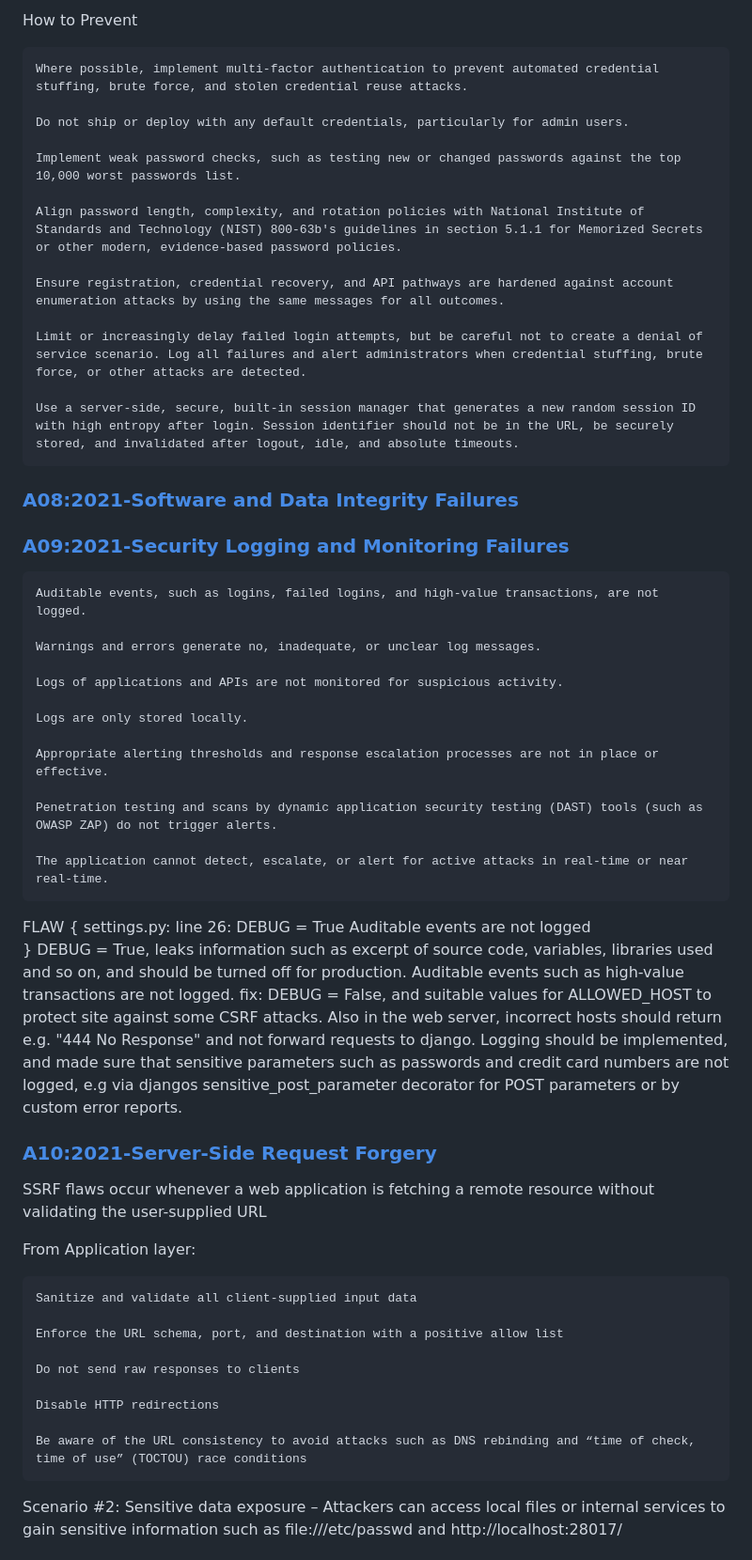
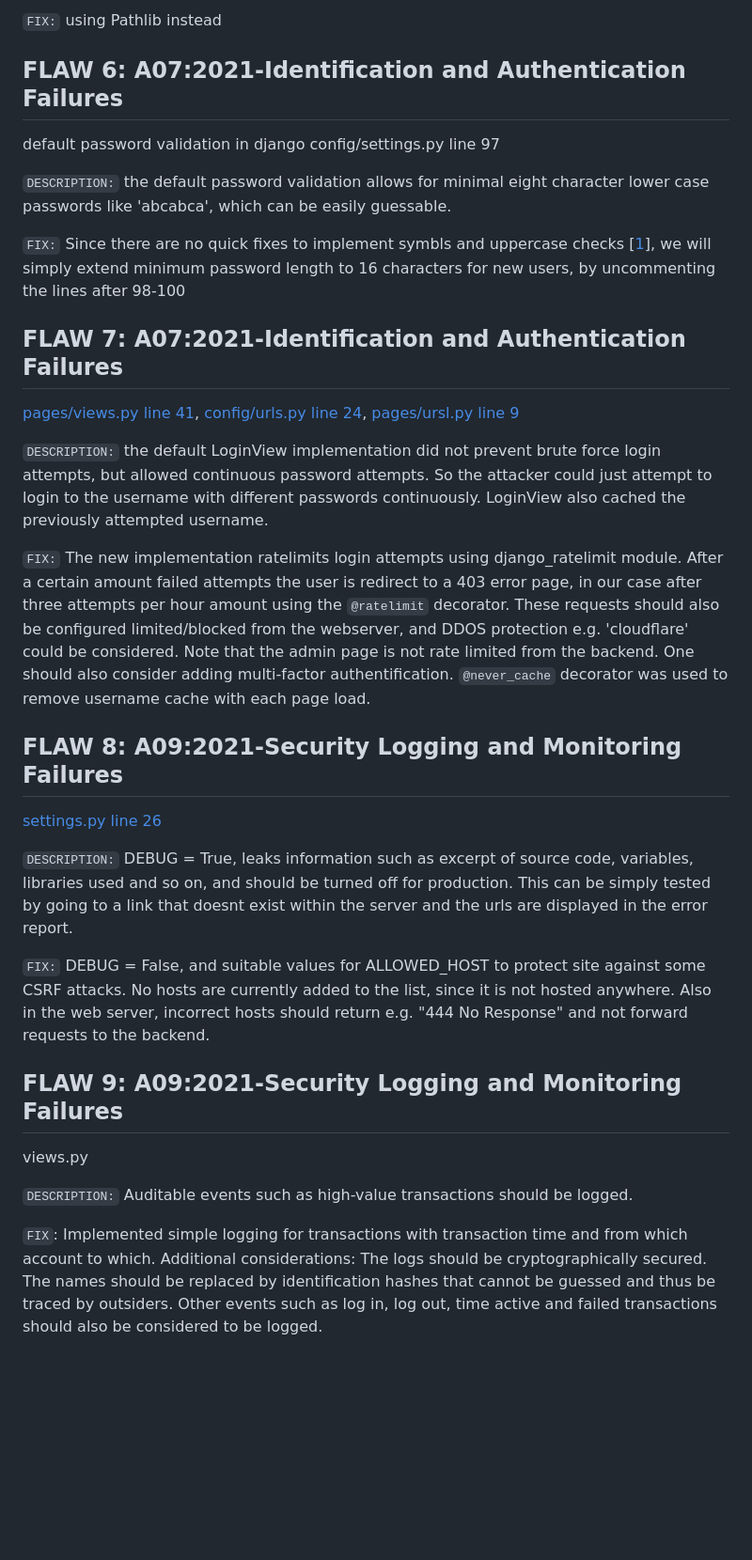
Before and after one commit to neoh-uni/cyber-security-base-project1, a Markdown page: README.md, the part around one of its changes. Shown at 94% size. Drawn GitHub-style; blank space fills up the shorter version.

```diff
--- a/README.md
+++ b/README.md
@@ -129,61 +76,42 @@ Confirmation of the user's identity, authentication, and session management is c
-How to Prevent
-
-    Where possible, implement multi-factor authentication to prevent automated credential stuffing, brute force, and stolen credential reuse attacks.
-
-    Do not ship or deploy with any default credentials, particularly for admin users.
-
-    Implement weak password checks, such as testing new or changed passwords against the top 10,000 worst passwords list.
-
-    Align password length, complexity, and rotation policies with National Institute of Standards and Technology (NIST) 800-63b's guidelines in section 5.1.1 for Memorized Secrets or other modern, evidence-based password policies.
-
-    Ensure registration, credential recovery, and API pathways are hardened against account enumeration attacks by using the same messages for all outcomes.
-
-    Limit or increasingly delay failed login attempts, but be careful not to create a denial of service scenario. Log all failures and alert administrators when credential stuffing, brute force, or other attacks are detected.
-
-    Use a server-side, secure, built-in session manager that generates a new random session ID with high entropy after login. Session identifier should not be in the URL, be securely stored, and invalidated after logout, idle, and absolute timeouts.
-
-### [A08:2021-Software and Data Integrity Failures](https://owasp.org/Top10/A08_2021-Software_and_Data_Integrity_Failures/)
-### [A09:2021-Security Logging and Monitoring Failures](https://owasp.org/Top10/A09_2021-Security_Logging_and_Monitoring_Failures/)
+`FIX:` using Pathlib instead
 
 
-    Auditable events, such as logins, failed logins, and high-value transactions, are not logged.
-
-    Warnings and errors generate no, inadequate, or unclear log messages.
-
-    Logs of applications and APIs are not monitored for suspicious activity.
-
-    Logs are only stored locally.
-
-    Appropriate alerting thresholds and response escalation processes are not in place or effective.
-
-    Penetration testing and scans by dynamic application security testing (DAST) tools (such as OWASP ZAP) do not trigger alerts.
-
-    The application cannot detect, escalate, or alert for active attacks in real-time or near real-time.
-
-FLAW {
-settings.py:
-            line 26: DEBUG = True
-Auditable events are not logged
-}
-DEBUG = True, leaks information such as excerpt of source code, variables, libraries used and so on, and should be turned off for production.
-Auditable events such as high-value transactions are not logged.
-fix: DEBUG = False, and suitable values for ALLOWED_HOST to protect site against some CSRF attacks. Also in the web server, incorrect hosts should return e.g. "444 No Response" and not forward requests to django.
-Logging should be implemented, and made sure that sensitive parameters such as passwords and credit card numbers are not logged, e.g via djangos sensitive_post_parameter decorator for POST parameters or by custom error reports.
-
-### [A10:2021-Server-Side Request Forgery](https://owasp.org/Top10/A10_2021-Server-Side_Request_Forgery_%28SSRF%29/)
-SSRF flaws occur whenever a web application is fetching a remote resource without validating the user-supplied URL
-
-From Application layer:
-
-    Sanitize and validate all client-supplied input data
-
-    Enforce the URL schema, port, and destination with a positive allow list
-
-    Do not send raw responses to clients
-
-    Disable HTTP redirections
-
-    Be aware of the URL consistency to avoid attacks such as DNS rebinding and “time of check, time of use” (TOCTOU) race conditions
+## FLAW 6: A07:2021-Identification and Authentication Failures
+default password validation in django
+config/settings.py line 97
 
 
-Scenario #2: Sensitive data exposure – Attackers can access local files or internal services to gain sensitive information such as file:///etc/passwd and http://localhost:28017/
+`DESCRIPTION:` the default password validation allows for minimal eight character lower case passwords like 'abcabca', which can be easily guessable.
+
+`FIX:` Since there are no quick fixes to implement symbls and uppercase checks [[1](https://docs.djangoproject.com/en/2.0/_modules/django/contrib/auth/password_validation/)], we will simply extend minimum password length to 16 characters for new users, by uncommenting the lines after 98-100
+
+
+## FLAW 7: A07:2021-Identification and Authentication Failures
+[pages/views.py line 41](),
+[config/urls.py line 24](),
+[pages/ursl.py line 9]()
+
+
+`DESCRIPTION:` the default LoginView implementation did not prevent brute force login attempts, but allowed continuous password attempts. So the attacker could just attempt to login to the username with different passwords continuously. LoginView also cached the previously attempted username.
+
+`FIX:` The new implementation ratelimits login attempts using django_ratelimit module. After a certain amount failed attempts the user is redirect to a 403 error page, in our case after three attempts per hour amount using the `@ratelimit` decorator. These requests should also be configured limited/blocked from the webserver, and DDOS protection e.g. 'cloudflare' could be considered. Note that the admin page is not rate limited from the backend. One should also consider adding multi-factor authentification.
+`@never_cache` decorator was used to remove username cache with each page load.
+
+
+## FLAW 8: A09:2021-Security Logging and Monitoring Failures
+[settings.py line 26]()
+
+
+`DESCRIPTION:` DEBUG = True, leaks information such as excerpt of source code, variables, libraries used and so on, and should be turned off for production. This can be simply tested by going to a link that doesnt exist within the server and the urls are displayed in the error report.
+
+`FIX:` DEBUG = False, and suitable values for ALLOWED_HOST to protect site against some CSRF attacks. No hosts are currently added to the list, since it is not hosted anywhere. Also in the web server, incorrect hosts should return e.g. "444 No Response" and not forward requests to the backend.
+
+## FLAW 9: A09:2021-Security Logging and Monitoring Failures
+views.py
+
+`DESCRIPTION:` Auditable events such as high-value transactions should be logged.
+
+`FIX`: Implemented simple logging for transactions with transaction time and from which account to which.
+Additional considerations: The logs should be cryptographically secured. The names should be replaced by identification hashes that cannot be guessed and thus be traced by outsiders. Other events such as log in, log out, time active and failed transactions should also be considered to be logged.
+
+
```
Also changed, not shown: other parts of README.md (+70 -98 lines).
